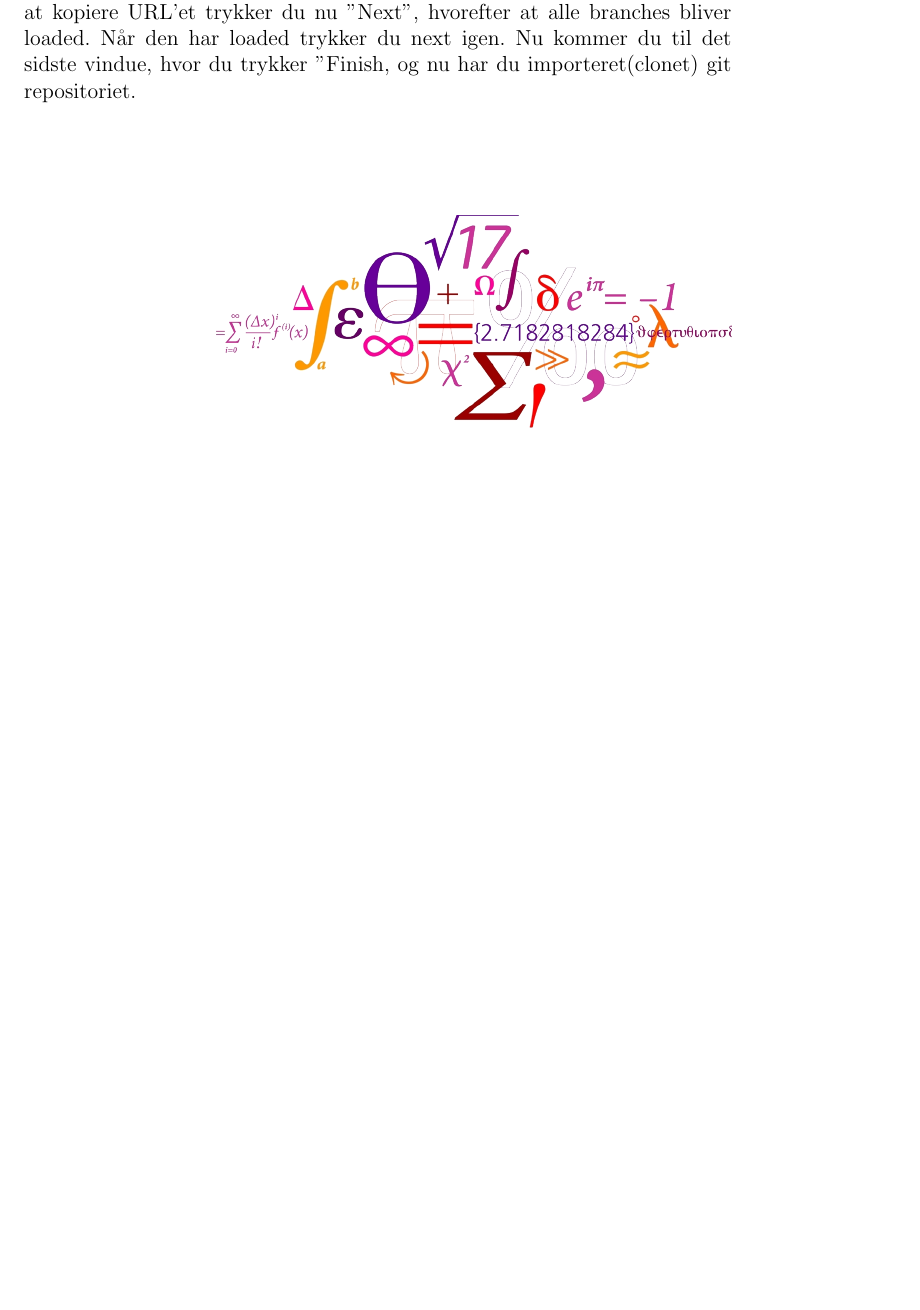
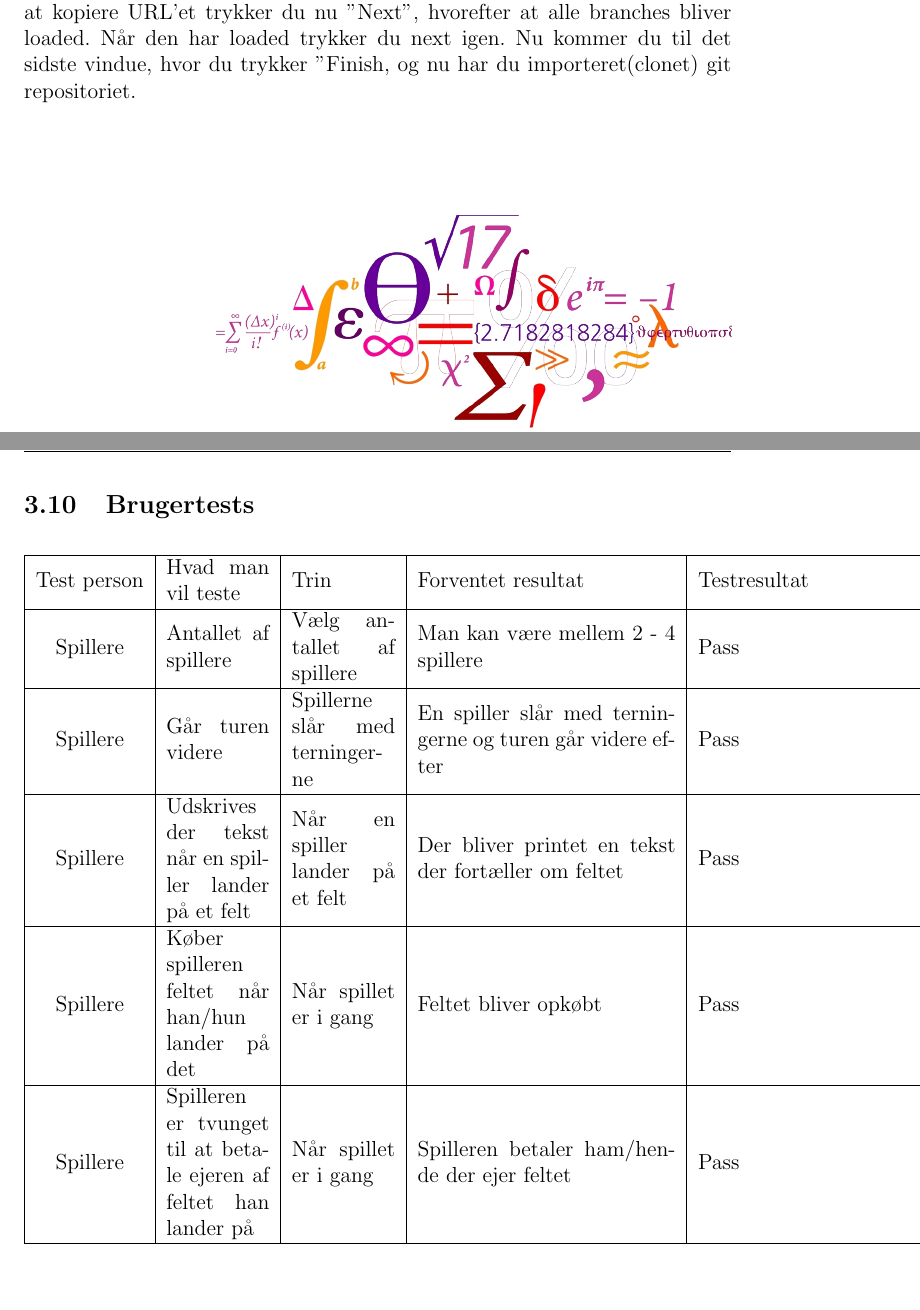
Before and after one commit to thygessteffensen/16_del3, a LaTeX document (Rapport/16_del3.tex, which reads Rapport/dokumentation.tex): part of page 16 of 16 before the commit and two parts of pages 16 and 17 of 19 after it, the two joined at a grey line, cut so that both start at the same text, the shorter picture padded with empty space. Compiled offline with pdfLaTeX.

Commit message:
+ brugertest

```diff
--- a/Rapport/dokumentation.tex
+++ b/Rapport/dokumentation.tex
@@ -73,3 +73,25 @@ Derefter har du vinduet "Git Repositories", hvor der er en knap; "Clone a git re
 Ikonet er mappen i midten med en blå pil på, her trykker du.
 Hvis du huskede at kopiere URL'et trykker du nu "Next", hvorefter at alle branches bliver loaded. Når den har loaded trykker du next igen.
 Nu kommer du til det sidste vindue, hvor du trykker "Finish, og nu har du importeret(clonet) git repositoriet.
+
+\subsection{Brugertests}
+
+\begin{center}
+    \begin{tabular}{ | {1cm} | m{2cm}| m{2cm}| m{5cm}| m{5cm}| {1cm} }
+            \hline
+                Test person & Hvad man vil teste & Trin & Forventet resultat & Testresultat\\
+            \hline
+                Spillere & Antallet af spillere & Vælg antallet af spillere & Man kan være mellem 2 - 4 spillere & Pass  \\
+            \hline
+                Spillere & Går turen videre & Spillerne slår med terningerne & En spiller slår med terningerne og turen går videre efter & Pass \\
+            \hline
+                Spillere & Udskrives der tekst når en spiller lander på et felt & Når en spiller lander på et felt & Der bliver printet en tekst der fortæller om feltet & Pass \\
+            \hline
+                Spillere & Køber spilleren feltet når han/hun lander på det & Når spillet er i gang & Feltet bliver opkøbt & Pass \\
+            \hline
+                Spillere & Spilleren er tvunget til at betale ejeren af feltet han lander på & Når spillet er i gang & Spilleren betaler ham/hende der ejer feltet & Pass \\
+            \hline
+        \end{tabular}
+\end{center}
+\pagebreak
+\begin{center}
@@ -75,0 +130,5 @@ Nu kommer du til det sidste vindue, hvor du trykker "Finish, og nu har du import
+        \hline
+            Spiller & Kan spillet spilles på DTU's databarer & åbner spillet på computeren & Spillet køres & pass \\
+        \hline
+    \end{tabular}
+\end{center}
```
Also changed, not shown: Rapport/16_del3.pdf, Rapport/dokumentation.tex (32 more changed lines), 13 other files.
